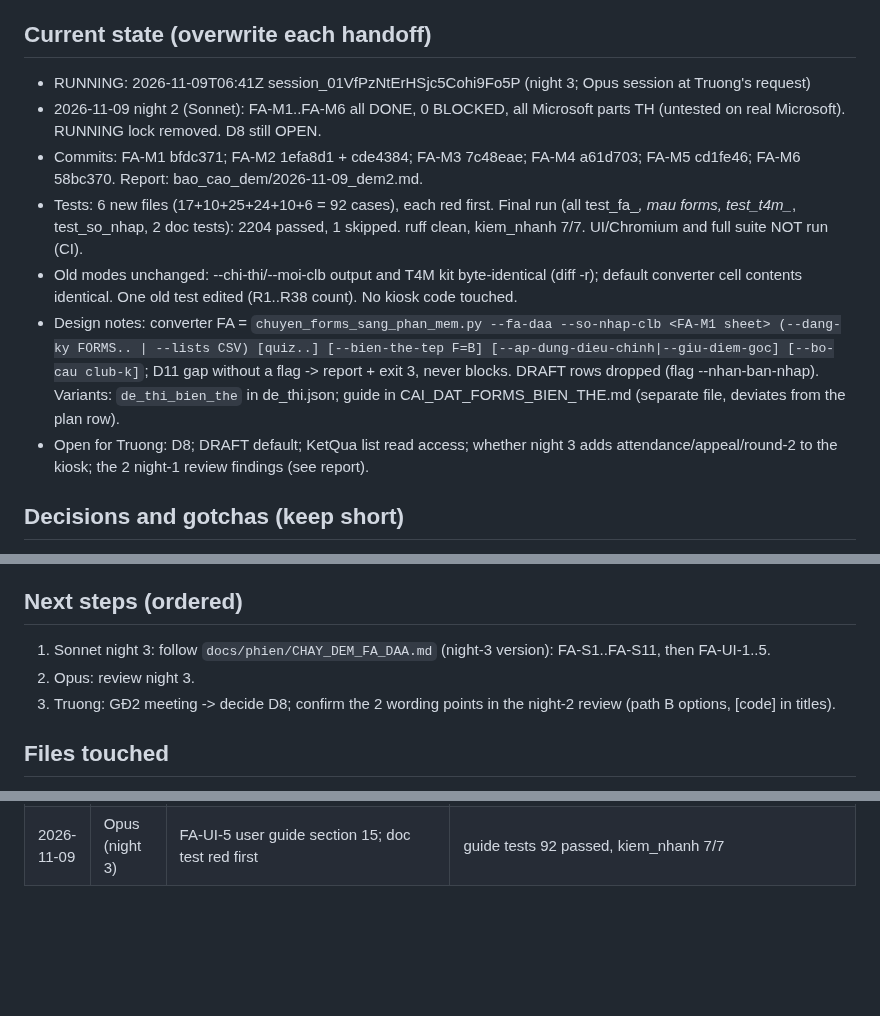
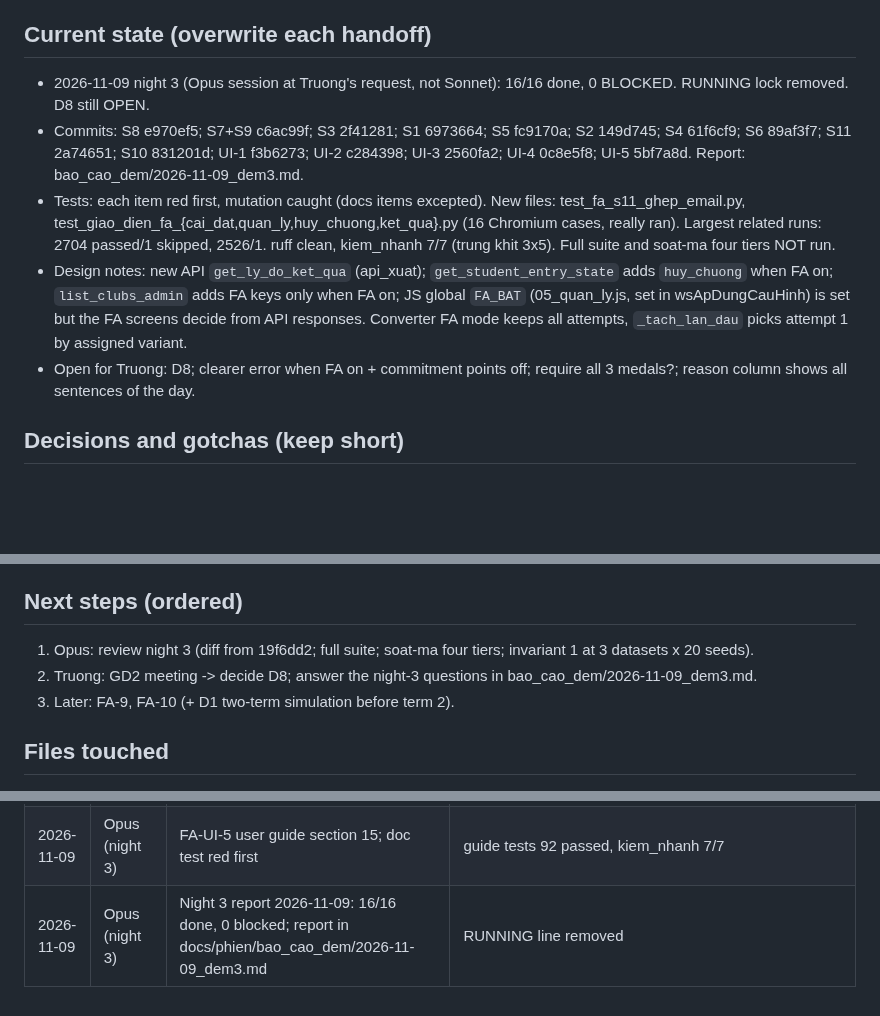
Before and after one commit to nguyenphanvantruong6969-arch/TESTING-DEV, a Markdown page: docs/phien/claude__keen-ride-72sa7t.md, 3 parts joined by grey strips. GitHub-like rendering; blank space fills up the shorter version.

Commit message:
FA-BC: night 3 report 2026-11-09
Co-Authored-By: Claude Opus 5.5 <noreply@anthropic.com>
Claude-Session: https://claude.ai/code/session_01VfPzNtErHSjc5Cohi9Fo5P

```diff
--- a/docs/phien/claude__keen-ride-72sa7t.md
+++ b/docs/phien/claude__keen-ride-72sa7t.md
@@ -46,13 +46,11 @@ Night 3 — fixes then kiosk screens (released by Opus 2026-11-09; spec plan §6
 - [ ] DEFERRED to term 2: D1 compensation credit — needs FA-10 incentive measurement + Truong's exception to invariant 2
 
 ## Current state (overwrite each handoff)
-- RUNNING: 2026-11-09T06:41Z session_01VfPzNtErHSjc5Cohi9Fo5P (night 3; Opus session at Truong's request)
-- 2026-11-09 night 2 (Sonnet): FA-M1..FA-M6 all DONE, 0 BLOCKED, all Microsoft parts TH (untested on real Microsoft). RUNNING lock removed. D8 still OPEN.
-- Commits: FA-M1 bfdc371; FA-M2 1efa8d1 + cde4384; FA-M3 7c48eae; FA-M4 a61d703; FA-M5 cd1fe46; FA-M6 58bc370. Report: bao_cao_dem/2026-11-09_dem2.md.
-- Tests: 6 new files (17+10+25+24+10+6 = 92 cases), each red first. Final run (all test_fa_*, mau forms, test_t4m_*, test_so_nhap, 2 doc tests): 2204 passed, 1 skipped. ruff clean, kiem_nhanh 7/7. UI/Chromium and full suite NOT run (CI).
-- Old modes unchanged: --chi-thi/--moi-clb output and T4M kit byte-identical (diff -r); default converter cell contents identical. One old test edited (R1..R38 count). No kiosk code touched.
-- Design notes: converter FA = `chuyen_forms_sang_phan_mem.py --fa-daa --so-nhap-clb <FA-M1 sheet> (--dang-ky FORMS.. | --lists CSV) [quiz..] [--bien-the-tep F=B] [--ap-dung-dieu-chinh|--giu-diem-goc] [--bo-cau club-k]`; D11 gap without a flag -> report + exit 3, never blocks. DRAFT rows dropped (flag --nhan-ban-nhap). Variants: `de_thi_bien_the` in de_thi.json; guide in CAI_DAT_FORMS_BIEN_THE.md (separate file, deviates from the plan row).
-- Open for Truong: D8; DRAFT default; KetQua list read access; whether night 3 adds attendance/appeal/round-2 to the kiosk; the 2 night-1 review findings (see report).
+- 2026-11-09 night 3 (Opus session at Truong's request, not Sonnet): 16/16 done, 0 BLOCKED. RUNNING lock removed. D8 still OPEN.
+- Commits: S8 e970ef5; S7+S9 c6ac99f; S3 2f41281; S1 6973664; S5 fc9170a; S2 149d745; S4 61f6cf9; S6 89af3f7; S11 2a74651; S10 831201d; UI-1 f3b6273; UI-2 c284398; UI-3 2560fa2; UI-4 0c8e5f8; UI-5 5bf7a8d. Report: bao_cao_dem/2026-11-09_dem3.md.
+- Tests: each item red first, mutation caught (docs items excepted). New files: test_fa_s11_ghep_email.py, test_giao_dien_fa_{cai_dat,quan_ly,huy_chuong,ket_qua}.py (16 Chromium cases, really ran). Largest related runs: 2704 passed/1 skipped, 2526/1. ruff clean, kiem_nhanh 7/7 (trung khit 3x5). Full suite and soat-ma four tiers NOT run.
+- Design notes: new API `get_ly_do_ket_qua` (api_xuat); `get_student_entry_state` adds `huy_chuong` when FA on; `list_clubs_admin` adds FA keys only when FA on; JS global `FA_BAT` (05_quan_ly.js, set in wsApDungCauHinh) is set but the FA screens decide from API responses. Converter FA mode keeps all attempts, `_tach_lan_dau` picks attempt 1 by assigned variant.
+- Open for Truong: D8; clearer error when FA on + commitment points off; require all 3 medals?; reason column shows all sentences of the day.
 
 ## Decisions and gotchas (keep short)
 - D1..D12: table in plan §1 (revised by the council 08/11); night run uses the Default column.
@@ -65,9 +63,9 @@ Night 3 — fixes then kiosk screens (released by Opus 2026-11-09; spec plan §6
 - Gotchas: test-file count in CLAUDE_CHI_TIET.md; False rule keys omitted from fingerprint; sanity needs augmented lists.
 
 ## Next steps (ordered)
-1. Sonnet night 3: follow `docs/phien/CHAY_DEM_FA_DAA.md` (night-3 version): FA-S1..FA-S11, then FA-UI-1..5.
-2. Opus: review night 3.
-3. Truong: GĐ2 meeting -> decide D8; confirm the 2 wording points in the night-2 review (path B options, [code] in titles).
+1. Opus: review night 3 (diff from 19f6dd2; full suite; soat-ma four tiers; invariant 1 at 3 datasets x 20 seeds).
+2. Truong: GD2 meeting -> decide D8; answer the night-3 questions in bao_cao_dem/2026-11-09_dem3.md.
+3. Later: FA-9, FA-10 (+ D1 two-term simulation before term 2).
 
 ## Files touched
 - docs/ke_hoach/FA_DAA_VISION.md: Truong's vision, copied verbatim into the repo
@@ -114,3 +112,4 @@ Night 3 — fixes then kiosk screens (released by Opus 2026-11-09; spec plan §6
 | 2026-11-09 | Opus (night 3) | FA-UI-3 medal step; red first (4/5); swap mutation caught; related 2704 passed / 1 skipped after wording fix | Chromium really ran |
 | 2026-11-09 | Opus (night 3) | FA-UI-4 reasons column + 2 export buttons; red first; mutation caught; related 2526 passed / 1 skipped | Chromium really ran |
 | 2026-11-09 | Opus (night 3) | FA-UI-5 user guide section 15; doc test red first | guide tests 92 passed, kiem_nhanh 7/7 |
+| 2026-11-09 | Opus (night 3) | Night 3 report 2026-11-09: 16/16 done, 0 blocked; report in docs/phien/bao_cao_dem/2026-11-09_dem3.md | RUNNING line removed |
```
Also changed, not shown: 1 other file.
